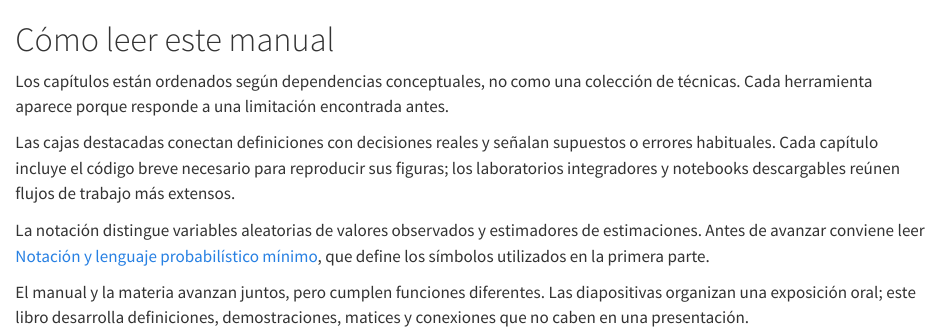
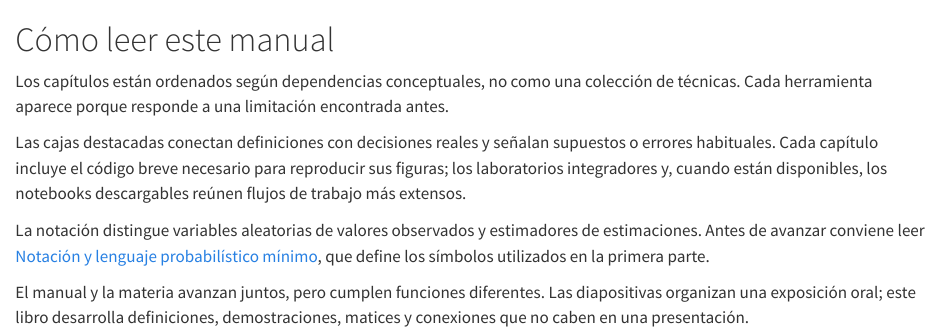
Before and after one commit to likerman/geoestadistica-uba, a Quarto document (capitulos/00-como-leer.qmd): the page in a window 1100 px wide, from its top. Rendered offline with R 4.5, knitr and Pandoc in place of Quarto, with nearby package versions.

Commit message:
Clarify availability of downloadable notebooks

```diff
--- a/capitulos/00-como-leer.qmd
+++ b/capitulos/00-como-leer.qmd
@@ -2,7 +2,7 @@
 
 Los capítulos están ordenados según dependencias conceptuales, no como una colección de técnicas. Cada herramienta aparece porque responde a una limitación encontrada antes.
 
-Las cajas destacadas conectan definiciones con decisiones reales y señalan supuestos o errores habituales. Cada capítulo incluye el código breve necesario para reproducir sus figuras; los laboratorios integradores y notebooks descargables reúnen flujos de trabajo más extensos.
+Las cajas destacadas conectan definiciones con decisiones reales y señalan supuestos o errores habituales. Cada capítulo incluye el código breve necesario para reproducir sus figuras; los laboratorios integradores y, cuando están disponibles, los notebooks descargables reúnen flujos de trabajo más extensos.
 
 La notación distingue variables aleatorias de valores observados y estimadores de estimaciones. Antes de avanzar conviene leer [Notación y lenguaje probabilístico mínimo](00-notacion-prerrequisitos.qmd), que define los símbolos utilizados en la primera parte.
 
```
